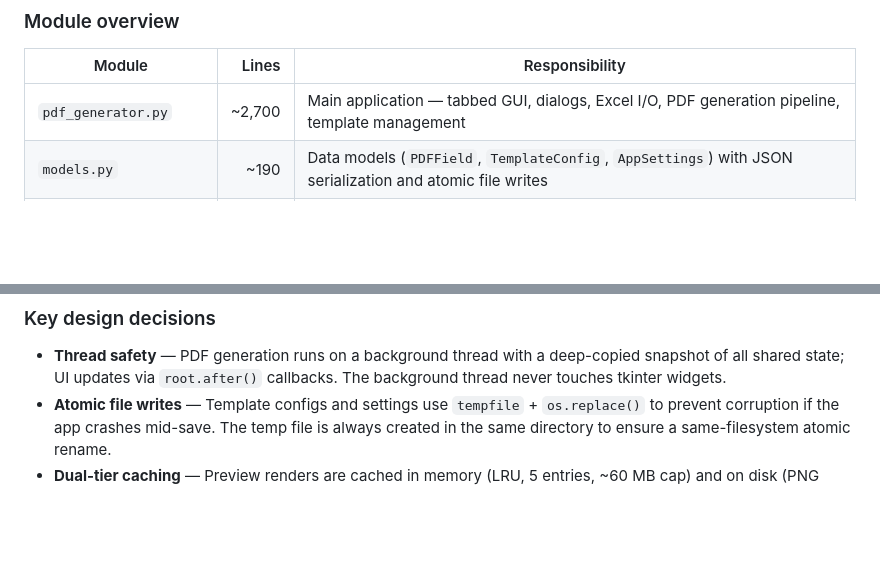
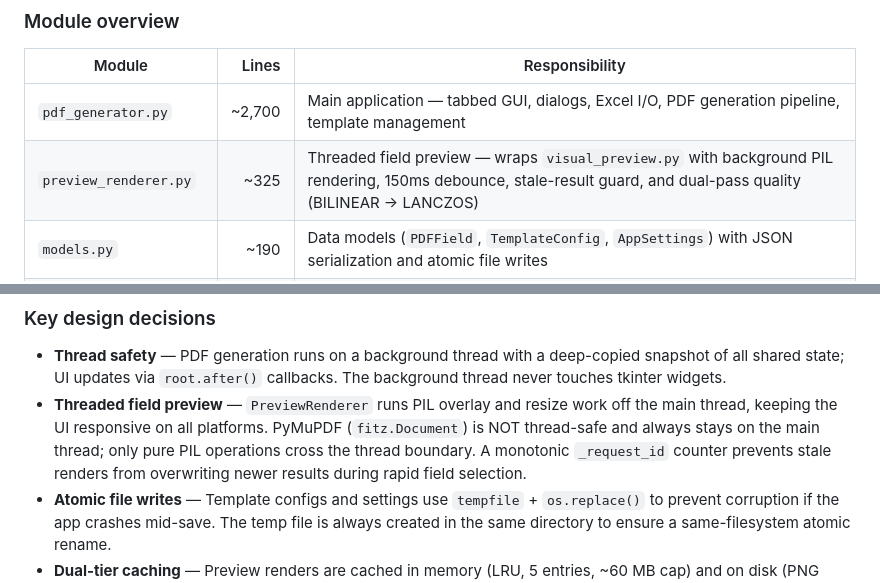
Before and after one commit to mrdavearms/bulk-pdf-extractor-and-generator, a Markdown page: README.md, 2 parts joined by grey strips. Drawn GitHub-style; blank space fills up the shorter version.

```diff
--- a/README.md
+++ b/README.md
@@ -578,6 +581,7 @@ graph LR
 | Module | Lines | Responsibility |
 |--------|------:|----------------|
 | `pdf_generator.py` | ~2,700 | Main application — tabbed GUI, dialogs, Excel I/O, PDF generation pipeline, template management |
+| `preview_renderer.py` | ~325 | Threaded field preview — wraps `visual_preview.py` with background PIL rendering, 150ms debounce, stale-result guard, and dual-pass quality (BILINEAR → LANCZOS) |
 | `models.py` | ~190 | Data models (`PDFField`, `TemplateConfig`, `AppSettings`) with JSON serialization and atomic file writes |
 | `pdf_analyzer.py` | ~200 | PDF field extraction using PyMuPDF — detects combed fields via regex pattern matching on field names and PDF field dictionary flags |
 | `visual_preview.py` | ~200 | PDF page rendering with red-rectangle field highlighting; dual-tier cache (memory LRU + disk PNG) for instant page switching |
@@ -589,6 +593,7 @@ graph LR
 ### Key design decisions
 
 - **Thread safety** — PDF generation runs on a background thread with a deep-copied snapshot of all shared state; UI updates via `root.after()` callbacks. The background thread never touches tkinter widgets.
+- **Threaded field preview** — `PreviewRenderer` runs PIL overlay and resize work off the main thread, keeping the UI responsive on all platforms. PyMuPDF (`fitz.Document`) is NOT thread-safe and always stays on the main thread; only pure PIL operations cross the thread boundary. A monotonic `_request_id` counter prevents stale renders from overwriting newer results during rapid field selection.
 - **Atomic file writes** — Template configs and settings use `tempfile` + `os.replace()` to prevent corruption if the app crashes mid-save. The temp file is always created in the same directory to ensure a same-filesystem atomic rename.
 - **Dual-tier caching** — Preview renders are cached in memory (LRU, 5 entries, ~60 MB cap) and on disk (PNG files). Memory cache gives instant re-renders; disk cache survives app restarts.
 - **Platform-aware scrolling** — Mousewheel events branch by platform (Windows `delta/120`, macOS `delta`, Linux `Button-4`/`Button-5`). Scroll bindings are per-widget (`<Enter>`/`<Leave>`) to prevent conflicts between multiple scrollable areas.
```
Also changed, not shown: other parts of README.md (+4 -1 lines), CLAUDE.md (+5 -0 lines).
